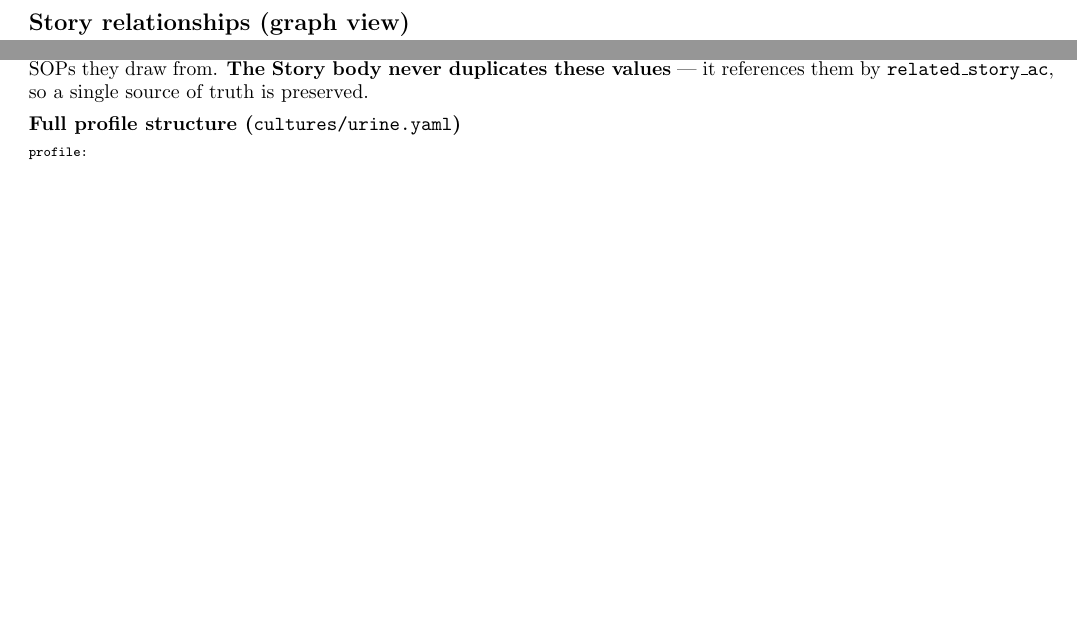
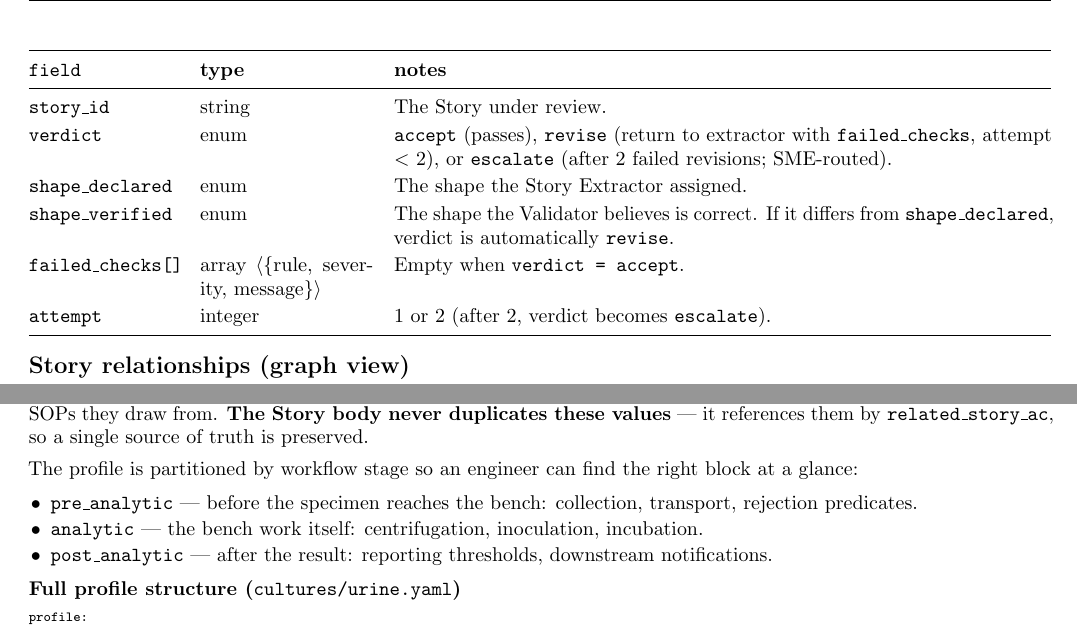
Before and after one commit to Rajneesh-Tiwari/LabReq_agent, a LaTeX document (microbio_lims_architecture_walkthrough_visual.tex): two parts of pages 3 and 6 of 7 before the commit and two parts of pages 4 and 6 of 7 after it, joined at a grey line, cut at the place of the change, the shorter picture padded with empty space. Compiled offline with pdfLaTeX.

Commit message:
QC pass: fix cross-refs, schema gaps, and ID convention in walkthrough
5 issues found across 5 review passes and addressed in both the docx
and visual PDF:

1. Pipeline item 5 referenced "agent 3a" but the numbered list has no
   3a — replaced with "same Validator agent as gate #1, second call
   site" so the cross-reference resolves.
2. Validator output schema now enumerates verdict values
   (accept | revise | escalate) and adds a per-field table.
3. Retrieval Generate-out example used singular "theme: G1"
   contradicting the Epic schema's "themes: array" — corrected to
   themes: ["G1","G5"].
4. ID convention (draft vs Jira-shaped) was ambiguous in the Generate
   example — added an explicit note in the schema preamble and a
   pointer in the Generate-out cell.
5. YAML profile sections (pre_analytic / analytic / post_analytic)
   now have a one-line lead-in each so non-LIMS readers know what
   each stage means.

Co-Authored-By: Claude Opus 4.7 (1M context) <noreply@anthropic.com>

```diff
--- a/microbio_lims_architecture_walkthrough_visual.tex
+++ b/microbio_lims_architecture_walkthrough_visual.tex
@@ -262,6 +264,19 @@ A cluster qualifies for lifting \textbf{iff} \texttt{len(unique(source\_sops)) >
 \hspace*{2em}\{rule:"must\_shall\_present", severity:"error", message:"AC 1 lacks MUST/SHALL phrasing."\},\\
 \hspace*{2em}\{rule:"ambiguous\_quantifier", severity:"error", message:"AC 2 uses 'appropriate'."\}\\
 \hspace*{1em}], attempt: 1 \}}
+
+\begin{tabularx}{\textwidth}{@{}>{\ttfamily}p{2.6cm}p{3.0cm}X@{}}
+\toprule
+\textbf{field} & \textbf{type} & \textbf{notes} \\
+\midrule
+story\_id & string & The Story under review.\\
+verdict & enum & \texttt{accept} (passes), \texttt{revise} (return to extractor with \texttt{failed\_checks}, attempt $<$ 2), or \texttt{escalate} (after 2 failed revisions; SME-routed).\\
+shape\_declared & enum & The shape the Story Extractor assigned.\\
+shape\_verified & enum & The shape the Validator believes is correct. If it differs from \texttt{shape\_declared}, verdict is automatically \texttt{revise}.\\
+failed\_checks[] & array $\langle$\{rule, severity, message\}$\rangle$ & Empty when \texttt{verdict = accept}.\\
+attempt & integer & 1 or 2 (after 2, verdict becomes \texttt{escalate}).\\
+\bottomrule
+\end{tabularx}
 
 % =====================================================================
 \section{Story relationships (graph view)}
@@ -534,6 +550,13 @@ total tokens: 6{,}840};
 \textbf{Output A --- Jira artifacts.} The connected Epic / Story DAG (graph above), pushed to Jira via REST. The graph is what the dev team works against; the YAML profile (Output B) is what their code consumes at runtime.
 
 \textbf{Output B --- Per-culture YAML configuration profile.} One YAML file per culture in scope. Carries the concrete typed values that \texttt{configuration-instance} Stories' AC referenced. Profiles are versioned, dated, and cite back to the SOPs they draw from. \textbf{The Story body never duplicates these values} --- it references them by \texttt{related\_story\_ac}, so a single source of truth is preserved.
+
+The profile is partitioned by workflow stage so an engineer can find the right block at a glance:
+\begin{itemize}
+  \item \texttt{pre\_analytic} --- before the specimen reaches the bench: collection, transport, rejection predicates.
+  \item \texttt{analytic} --- the bench work itself: centrifugation, inoculation, incubation.
+  \item \texttt{post\_analytic} --- after the result: reporting thresholds, downstream notifications.
+\end{itemize}
 
 \subsection{Full profile structure (\texttt{cultures/urine.yaml})}
 
```
Also changed, not shown: microbio_lims_architecture_walkthrough_visual.pdf, microbio_lims_architecture_walkthrough_visual.tex (13 more changed lines), 1 other file.
